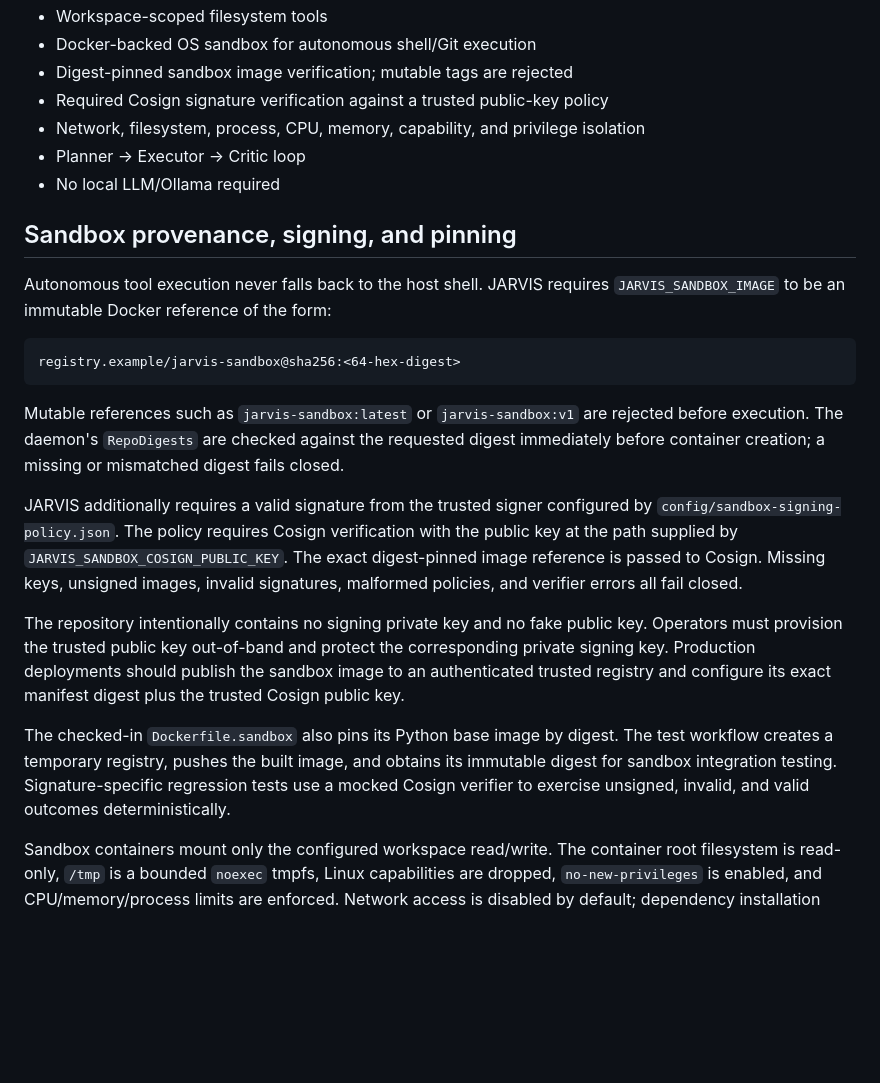
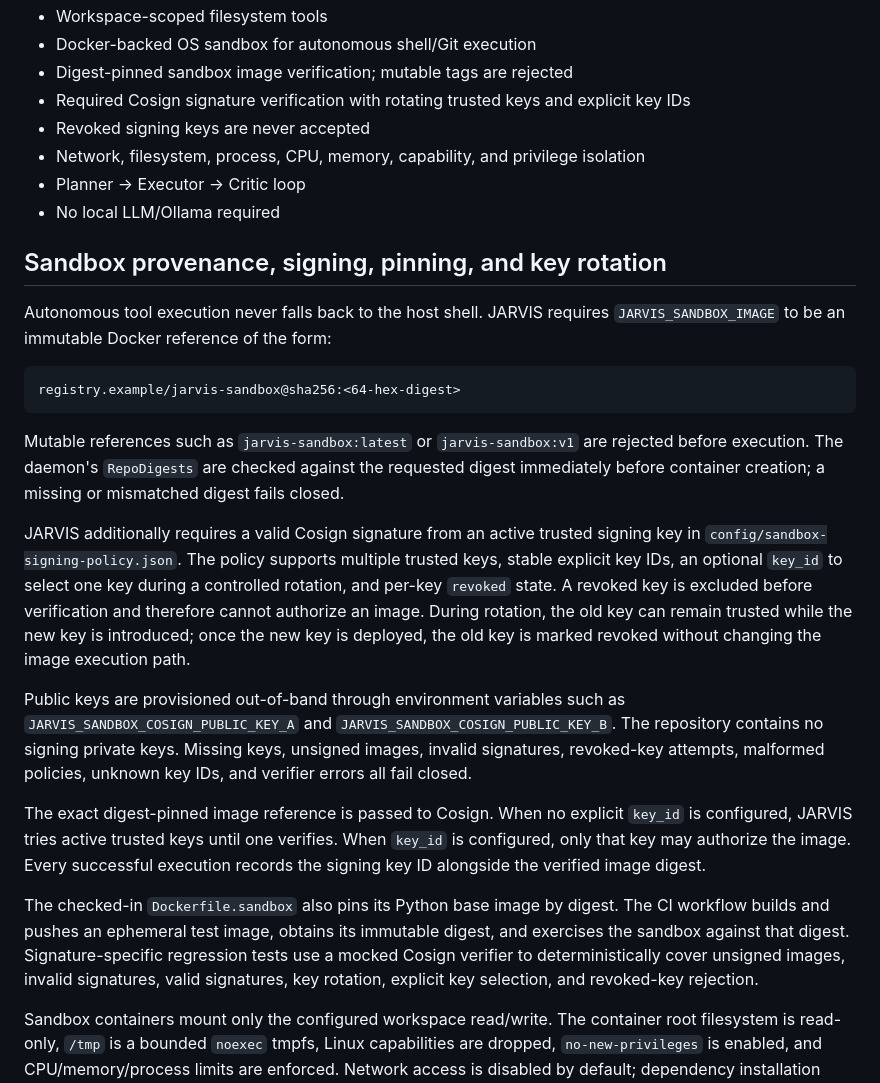
Before and after one commit to sampatkodam/JARVIS, a Markdown page: README.md, the part around one of its changes. Drawn GitHub-style; blank space fills up the shorter version.

Commit message:
Document sandbox signing key rotation and revocation

````diff
--- a/README.md
+++ b/README.md
@@ -20,12 +20,13 @@ Cloud-first autonomous personal agent with a persistent queue, live task logs, s
 - Workspace-scoped filesystem tools
 - Docker-backed OS sandbox for autonomous shell/Git execution
 - Digest-pinned sandbox image verification; mutable tags are rejected
-- Required Cosign signature verification against a trusted public-key policy
+- Required Cosign signature verification with rotating trusted keys and explicit key IDs
+- Revoked signing keys are never accepted
 - Network, filesystem, process, CPU, memory, capability, and privilege isolation
 - Planner -> Executor -> Critic loop
 - No local LLM/Ollama required
 
-## Sandbox provenance, signing, and pinning
+## Sandbox provenance, signing, pinning, and key rotation
 Autonomous tool execution never falls back to the host shell. JARVIS requires `JARVIS_SANDBOX_IMAGE` to be an immutable Docker reference of the form:
 
 ```text
@@ -34,11 +35,13 @@ registry.example/jarvis-sandbox@sha256:<64-hex-digest>
 
 Mutable references such as `jarvis-sandbox:latest` or `jarvis-sandbox:v1` are rejected before execution. The daemon's `RepoDigests` are checked against the requested digest immediately before container creation; a missing or mismatched digest fails closed.
 
-JARVIS additionally requires a valid signature from the trusted signer configured by `config/sandbox-signing-policy.json`. The policy requires Cosign verification with the public key at the path supplied by `JARVIS_SANDBOX_COSIGN_PUBLIC_KEY`. The exact digest-pinned image reference is passed to Cosign. Missing keys, unsigned images, invalid signatures, malformed policies, and verifier errors all fail closed.
+JARVIS additionally requires a valid Cosign signature from an active trusted signing key in `config/sandbox-signing-policy.json`. The policy supports multiple trusted keys, stable explicit key IDs, an optional `key_id` to select one key during a controlled rotation, and per-key `revoked` state. A revoked key is excluded before verification and therefore cannot authorize an image. During rotation, the old key can remain trusted while the new key is introduced; once the new key is deployed, the old key is marked revoked without changing the image execution path.
 
-The repository intentionally contains no signing private key and no fake public key. Operators must provision the trusted public key out-of-band and protect the corresponding private signing key. Production deployments should publish the sandbox image to an authenticated trusted registry and configure its exact manifest digest plus the trusted Cosign public key.
+Public keys are provisioned out-of-band through environment variables such as `JARVIS_SANDBOX_COSIGN_PUBLIC_KEY_A` and `JARVIS_SANDBOX_COSIGN_PUBLIC_KEY_B`. The repository contains no signing private keys. Missing keys, unsigned images, invalid signatures, revoked-key attempts, malformed policies, unknown key IDs, and verifier errors all fail closed.
 
-The checked-in `Dockerfile.sandbox` also pins its Python base image by digest. The test workflow creates a temporary registry, pushes the built image, and obtains its immutable digest for sandbox integration testing. Signature-specific regression tests use a mocked Cosign verifier to exercise unsigned, invalid, and valid outcomes deterministically.
+The exact digest-pinned image reference is passed to Cosign. When no explicit `key_id` is configured, JARVIS tries active trusted keys until one verifies. When `key_id` is configured, only that key may authorize the image. Every successful execution records the signing key ID alongside the verified image digest.
+
+The checked-in `Dockerfile.sandbox` also pins its Python base image by digest. The CI workflow builds and pushes an ephemeral test image, obtains its immutable digest, and exercises the sandbox against that digest. Signature-specific regression tests use a mocked Cosign verifier to deterministically cover unsigned images, invalid signatures, valid signatures, key rotation, explicit key selection, and revoked-key rejection.
 
 Sandbox containers mount only the configured workspace read/write. The container root filesystem is read-only, `/tmp` is a bounded `noexec` tmpfs, Linux capabilities are dropped, `no-new-privileges` is enabled, and CPU/memory/process limits are enforced. Network access is disabled by default; dependency installation commands receive explicit temporary bridge networking.
 
````
Also changed, not shown: other parts of README.md (+3 -3 lines).
